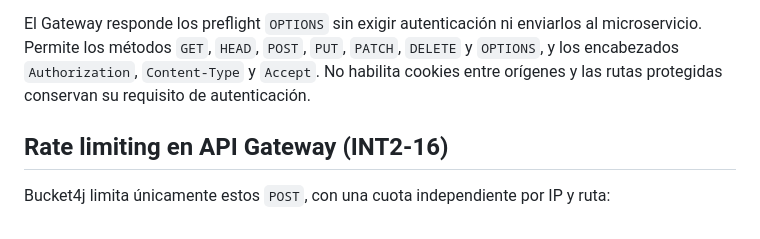
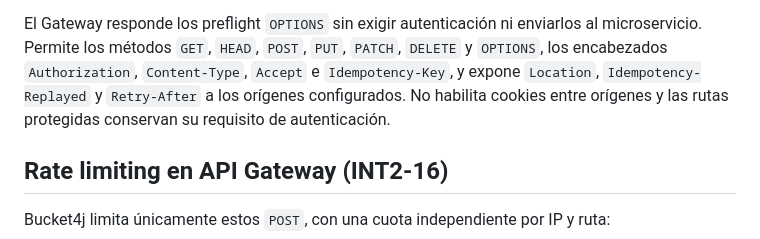
Before and after one commit to CloudCoffee-Project/CloudCoffee, a Markdown page: backend/README.md, the part around the change. Rendered like a GitHub page.

Commit message:
feat(backend): documentar cabeceras CORS de idempotencia y reintentos en README

```diff
--- a/backend/README.md
+++ b/backend/README.md
@@ -504,8 +504,9 @@ sin rutas ni barra final.
 
 El Gateway responde los preflight `OPTIONS` sin exigir autenticación ni enviarlos al
 microservicio. Permite los métodos `GET`, `HEAD`, `POST`, `PUT`, `PATCH`, `DELETE` y `OPTIONS`,
-y los encabezados `Authorization`, `Content-Type` y `Accept`. No habilita cookies entre
-orígenes y las rutas protegidas conservan su requisito de autenticación.
+los encabezados `Authorization`, `Content-Type`, `Accept` e `Idempotency-Key`, y expone
+`Location`, `Idempotency-Replayed` y `Retry-After` a los orígenes configurados. No habilita
+cookies entre orígenes y las rutas protegidas conservan su requisito de autenticación.
 
 ## Rate limiting en API Gateway (INT2-16)
 
```
